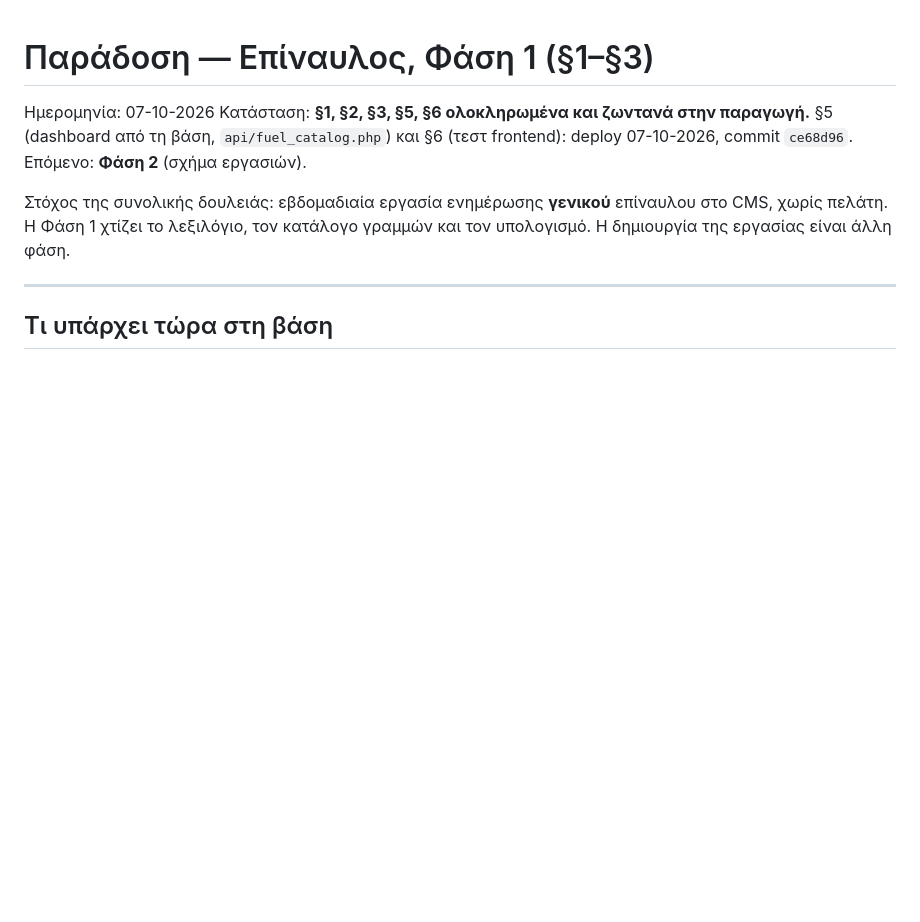
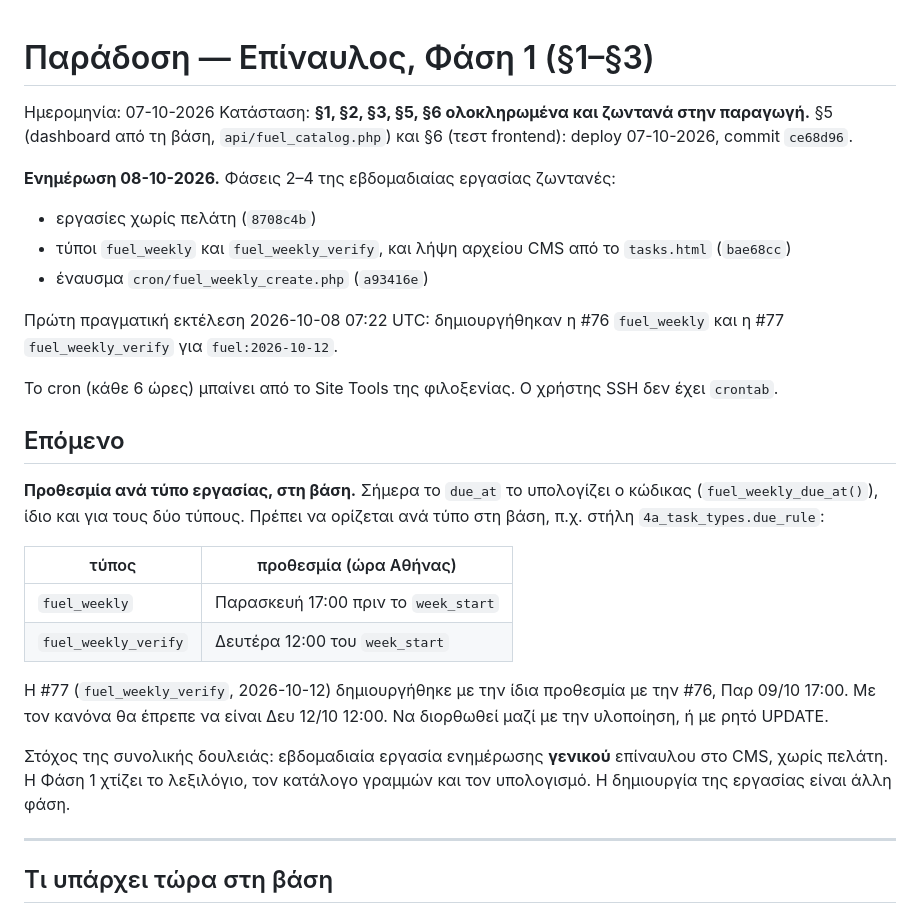
Before and after one commit to 4AExpress/4a-pricing, a Markdown page: docs/HANDOFF_fuel_phase1.md, the part around the change. Drawn GitHub-style; blank space fills up the shorter version.

Commit message:
docs(fuel): Φάσεις 2–4 ζωντανές, επόμενο η προθεσμία ανά τύπο στη βάση
Co-Authored-By: Claude Opus 5.5 (1M context) <noreply@anthropic.com>

```diff
--- a/docs/HANDOFF_fuel_phase1.md
+++ b/docs/HANDOFF_fuel_phase1.md
@@ -4,7 +4,33 @@
 Κατάσταση: **§1, §2, §3, §5, §6 ολοκληρωμένα και ζωντανά στην παραγωγή.**
 §5 (dashboard από τη βάση, `api/fuel_catalog.php`) και §6 (τεστ frontend):
 deploy 07-10-2026, commit `ce68d96`.
-Επόμενο: **Φάση 2** (σχήμα εργασιών).
+
+**Ενημέρωση 08-10-2026.** Φάσεις 2–4 της εβδομαδιαίας εργασίας ζωντανές:
+- εργασίες χωρίς πελάτη (`8708c4b`)
+- τύποι `fuel_weekly` και `fuel_weekly_verify`, και λήψη αρχείου CMS από
+  το `tasks.html` (`bae68cc`)
+- έναυσμα `cron/fuel_weekly_create.php` (`a93416e`)
+
+Πρώτη πραγματική εκτέλεση 2026-10-08 07:22 UTC: δημιουργήθηκαν η #76
+`fuel_weekly` και η #77 `fuel_weekly_verify` για `fuel:2026-10-12`.
+
+Το cron (κάθε 6 ώρες) μπαίνει από το Site Tools της φιλοξενίας. Ο χρήστης
+SSH δεν έχει `crontab`.
+
+## Επόμενο
+
+**Προθεσμία ανά τύπο εργασίας, στη βάση.** Σήμερα το `due_at` το υπολογίζει
+ο κώδικας (`fuel_weekly_due_at()`), ίδιο και για τους δύο τύπους. Πρέπει
+να ορίζεται ανά τύπο στη βάση, π.χ. στήλη `4a_task_types.due_rule`:
+
+| τύπος | προθεσμία (ώρα Αθήνας) |
+|---|---|
+| `fuel_weekly` | Παρασκευή 17:00 πριν το `week_start` |
+| `fuel_weekly_verify` | Δευτέρα 12:00 του `week_start` |
+
+Η #77 (`fuel_weekly_verify`, 2026-10-12) δημιουργήθηκε με την ίδια
+προθεσμία με την #76, Παρ 09/10 17:00. Με τον κανόνα θα έπρεπε να είναι
+Δευ 12/10 12:00. Να διορθωθεί μαζί με την υλοποίηση, ή με ρητό UPDATE.
 
 Στόχος της συνολικής δουλειάς: εβδομαδιαία εργασία ενημέρωσης **γενικού**
 επίναυλου στο CMS, χωρίς πελάτη. Η Φάση 1 χτίζει το λεξιλόγιο, τον κατάλογο
```
